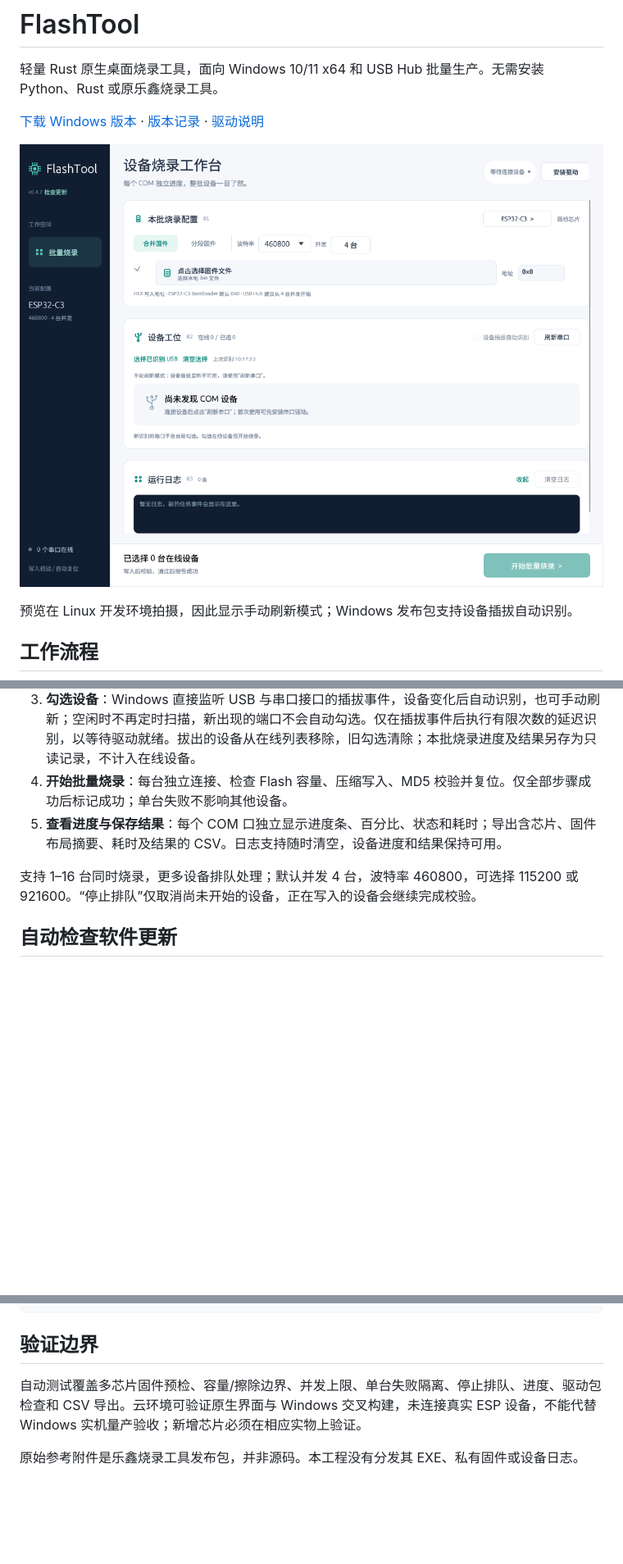
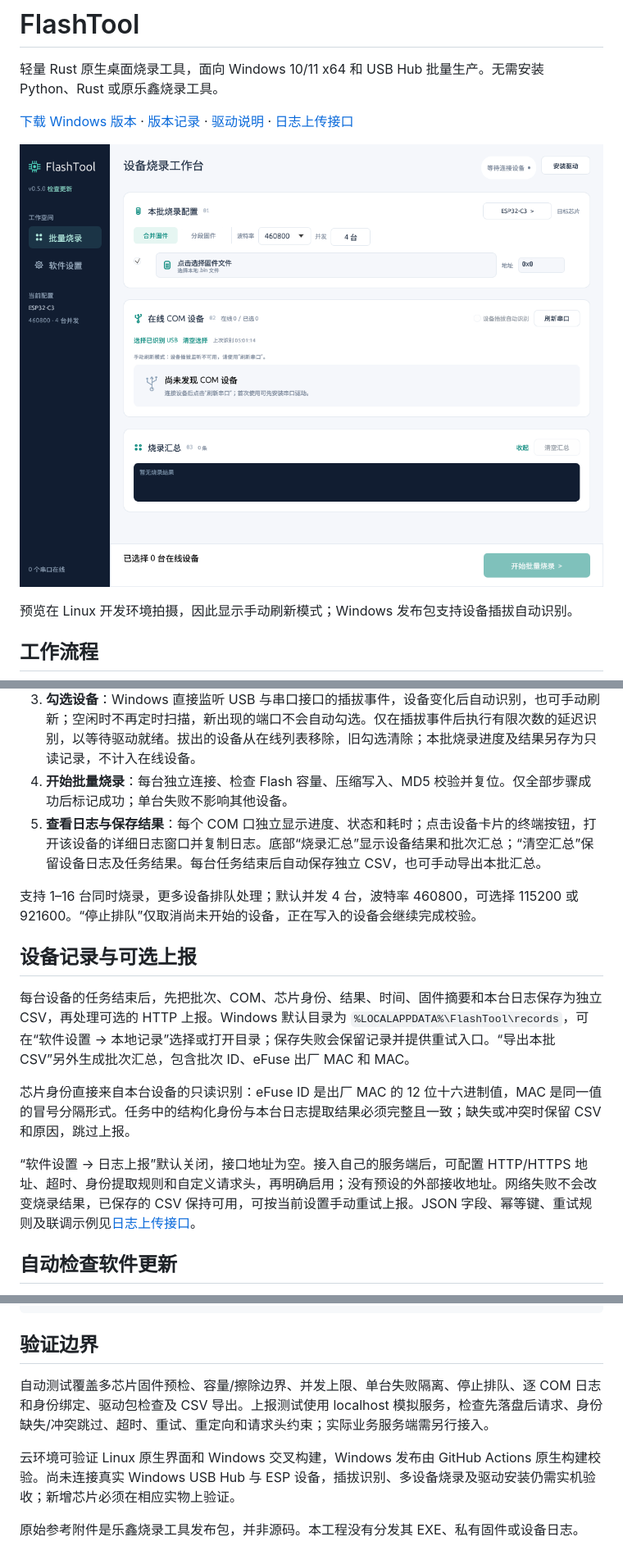
Before and after one commit to xiaoxiaoawei/hw_hub, a Markdown page: README.md, 3 parts joined by grey strips. Shown at 82% size. GitHub-like rendering; pictures changed too: assets/ui-preview.png; blank space fills up the shorter version.

Commit message:
feat: release FlashTool v0.5.0 with device logs and production records

```diff
--- a/README.md
+++ b/README.md
@@ -2,7 +2,7 @@
 
 轻量 Rust 原生桌面烧录工具，面向 Windows 10/11 x64 和 USB Hub 批量生产。无需安装 Python、Rust 或原乐鑫烧录工具。
 
-[下载 Windows 版本](https://github.com/xiaoxiaoawei/hw_hub/releases) · [版本记录](CHANGELOG.md) · [驱动说明](assets/drivers/README.md)
+[下载 Windows 版本](https://github.com/xiaoxiaoawei/hw_hub/releases) · [版本记录](CHANGELOG.md) · [驱动说明](assets/drivers/README.md) · [日志上传接口](docs/log-upload-api.md)
 
 ![FlashTool 工作台](assets/ui-preview.png)
 
@@ -14,9 +14,17 @@
 2. **配置固件**：选择合并 BIN，或添加多个 BIN 和十六进制地址。常用分段模板会随芯片切换 bootloader 地址；实际地址以固件发布说明为准。
 3. **勾选设备**：Windows 直接监听 USB 与串口接口的插拔事件，设备变化后自动识别，也可手动刷新；空闲时不再定时扫描，新出现的端口不会自动勾选。仅在插拔事件后执行有限次数的延迟识别，以等待驱动就绪。拔出的设备从在线列表移除，旧勾选清除；本批烧录进度及结果另存为只读记录，不计入在线设备。
 4. **开始批量烧录**：每台独立连接、检查 Flash 容量、压缩写入、MD5 校验并复位。仅全部步骤成功后标记成功；单台失败不影响其他设备。
-5. **查看进度与保存结果**：每个 COM 口独立显示进度条、百分比、状态和耗时；导出含芯片、固件布局摘要、耗时及结果的 CSV。日志支持随时清空，设备进度和结果保持可用。
+5. **查看日志与保存结果**：每个 COM 口独立显示进度、状态和耗时；点击设备卡片的终端按钮，打开该设备的详细日志窗口并复制日志。底部“烧录汇总”显示设备结果和批次汇总；“清空汇总”保留设备日志及任务结果。每台任务结束后自动保存独立 CSV，也可手动导出本批汇总。
 
 支持 1–16 台同时烧录，更多设备排队处理；默认并发 4 台，波特率 460800，可选择 115200 或 921600。“停止排队”仅取消尚未开始的设备，正在写入的设备会继续完成校验。
+
+## 设备记录与可选上报
+
+每台设备的任务结束后，先把批次、COM、芯片身份、结果、时间、固件摘要和本台日志保存为独立 CSV，再处理可选的 HTTP 上报。Windows 默认目录为 `%LOCALAPPDATA%\FlashTool\records`，可在“软件设置 → 本地记录”选择或打开目录；保存失败会保留记录并提供重试入口。“导出本批 CSV”另外生成批次汇总，包含批次 ID、eFuse 出厂 MAC 和 MAC。
+
+芯片身份直接来自本台设备的只读识别：eFuse ID 是出厂 MAC 的 12 位十六进制值，MAC 是同一值的冒号分隔形式。任务中的结构化身份与本台日志提取结果必须完整且一致；缺失或冲突时保留 CSV 和原因，跳过上报。
+
+“软件设置 → 日志上报”默认关闭，接口地址为空。接入自己的服务端后，可配置 HTTP/HTTPS 地址、超时、身份提取规则和自定义请求头，再明确启用；没有预设的外部接收地址。网络失败不会改变烧录结果，已保存的 CSV 保持可用，可按当前设置手动重试上报。JSON 字段、幂等键、重试规则及联调示例见[日志上传接口](docs/log-upload-api.md)。
 
 ## 自动检查软件更新
 
@@ -134,6 +151,8 @@ cargo build --locked --release --target x86_64-pc-windows-gnu -j 4
 
 ## 验证边界
 
-自动测试覆盖多芯片固件预检、容量/擦除边界、并发上限、单台失败隔离、停止排队、进度、驱动包检查和 CSV 导出。云环境可验证原生界面与 Windows 交叉构建，未连接真实 ESP 设备，不能代替 Windows 实机量产验收；新增芯片必须在相应实物上验证。
+自动测试覆盖多芯片固件预检、容量/擦除边界、并发上限、单台失败隔离、停止排队、逐 COM 日志和身份绑定、驱动包检查及 CSV 导出。上报测试使用 localhost 模拟服务，检查先落盘后请求、身份缺失/冲突跳过、超时、重试、重定向和请求头约束；实际业务服务端需另行接入。
+
+云环境可验证 Linux 原生界面和 Windows 交叉构建，Windows 发布由 GitHub Actions 原生构建校验。尚未连接真实 Windows USB Hub 与 ESP 设备，插拔识别、多设备烧录及驱动安装仍需实机验收；新增芯片必须在相应实物上验证。
 
 原始参考附件是乐鑫烧录工具发布包，并非源码。本工程没有分发其 EXE、私有固件或设备日志。
```
Also changed, not shown: other parts of README.md (+9 -0 lines), CHANGELOG.md (+9 -0 lines), docs/log-upload-api.md (added, +180 -0 lines), 13 other files.
